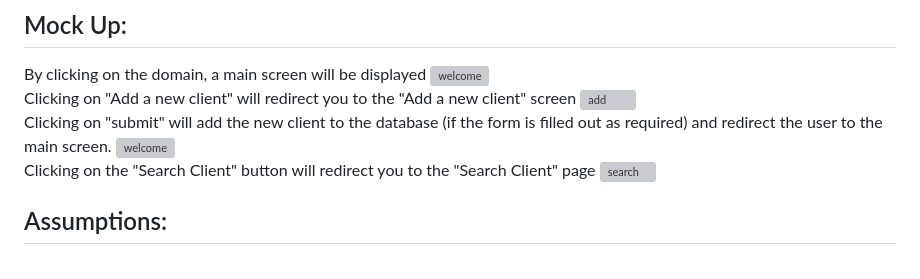
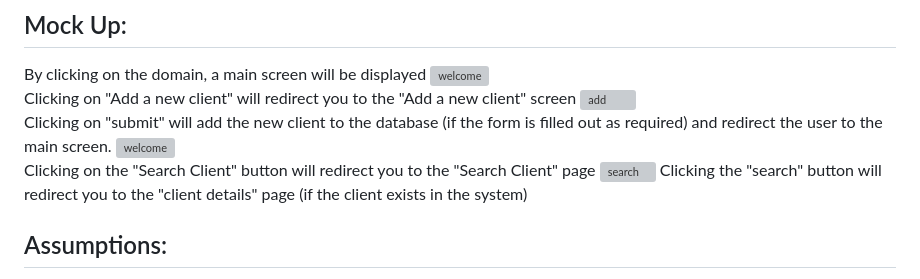
Before and after one commit to hodaypi/HMOCovidMgmtSyst, a Markdown page: README.md, the part around the change. Rendered like a GitHub page; grey boxes are pictures that could not be loaded.

Commit message:
Update README.md
muckUp

```diff
--- a/README.md
+++ b/README.md
@@ -47,13 +47,7 @@ Clicking on "submit" will add the new client to the database (if the form is fil
 <br />
 Clicking on the "Search Client" button will redirect you to the "Search Client" page
 ![search](https://github.com/hodaypi/HMOCovidMgmtSyst/assets/62617707/4a2ca766-6e0d-4c2d-95f5-6b6e56933d26)
-
-
-
-
-
-
-
+Clicking the "search" button will redirect you to the "client details" page (if the client exists in the system)
 
 ## Assumptions:
 * There are 3 covid vaccine producers :
```
